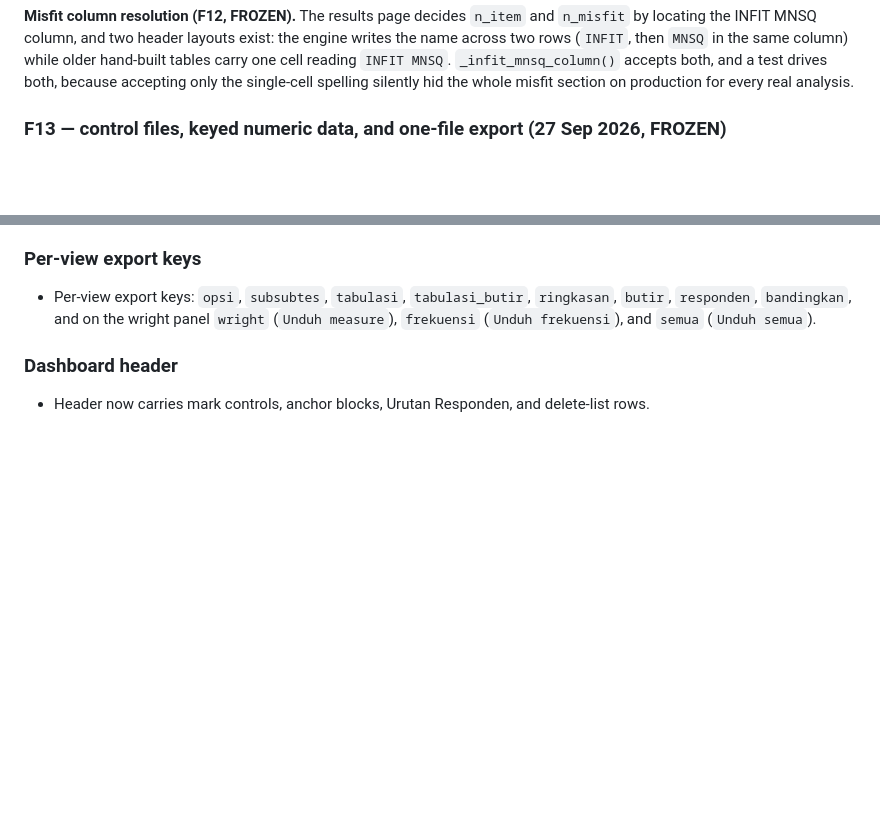
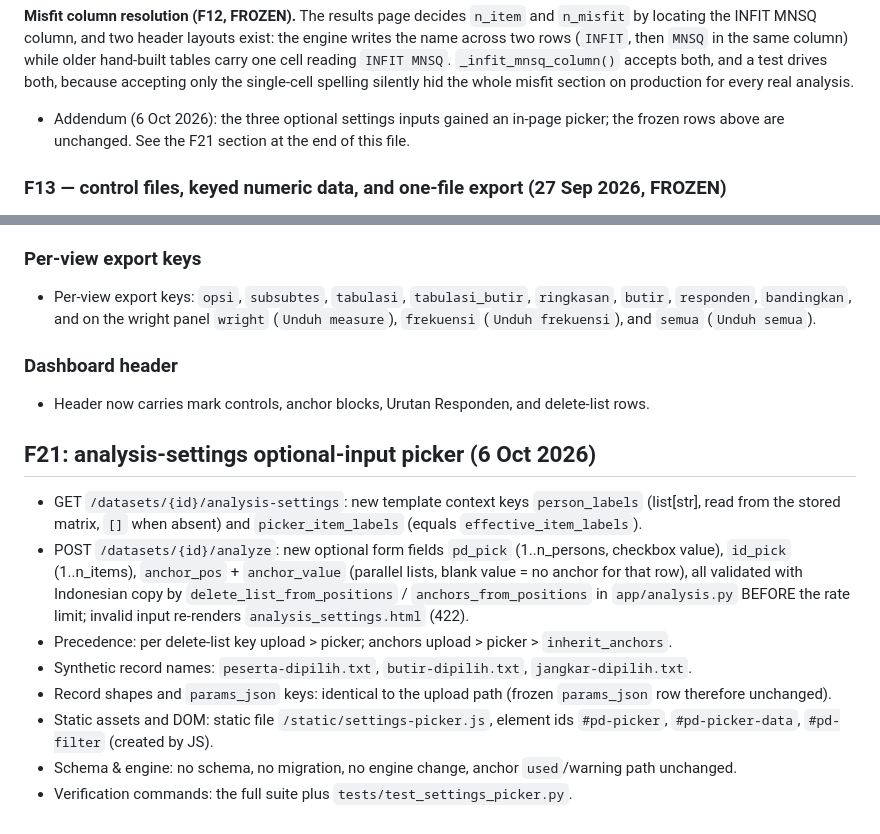
Before and after one commit to idzharulhuda13/raschlab-web, a Markdown page: INTERFACE.md, 2 parts joined by grey strips. GitHub-like rendering; blank space fills up the shorter version.

Commit message:
Document the F21 picker in INTERFACE.md

```diff
--- a/INTERFACE.md
+++ b/INTERFACE.md
@@ -264,6 +264,8 @@ test drives both, because accepting only the single-cell spelling silently hid t
 for every real analysis.
 
 
+
+- Addendum (6 Oct 2026): the three optional settings inputs gained an in-page picker; the frozen rows above are unchanged. See the F21 section at the end of this file.
 
 ### F13 — control files, keyed numeric data, and one-file export (27 Sep 2026, FROZEN)
 
@@ -782,3 +784,14 @@ Consolidation of analysis results into a single reading surface (`/analyses/{id}
 
 ### Dashboard header
 - Header now carries mark controls, anchor blocks, Urutan Responden, and delete-list rows.
+
+## F21: analysis-settings optional-input picker (6 Oct 2026)
+
+- GET `/datasets/{id}/analysis-settings`: new template context keys `person_labels` (list[str], read from the stored matrix, `[]` when absent) and `picker_item_labels` (equals `effective_item_labels`).
+- POST `/datasets/{id}/analyze`: new optional form fields `pd_pick` (1..n_persons, checkbox value), `id_pick` (1..n_items), `anchor_pos` + `anchor_value` (parallel lists, blank value = no anchor for that row), all validated with Indonesian copy by `delete_list_from_positions` / `anchors_from_positions` in `app/analysis.py` BEFORE the rate limit; invalid input re-renders `analysis_settings.html` (422).
+- Precedence: per delete-list key upload > picker; anchors upload > picker > `inherit_anchors`.
+- Synthetic record names: `peserta-dipilih.txt`, `butir-dipilih.txt`, `jangkar-dipilih.txt`.
+- Record shapes and `params_json` keys: identical to the upload path (frozen `params_json` row therefore unchanged).
+- Static assets and DOM: static file `/static/settings-picker.js`, element ids `#pd-picker`, `#pd-picker-data`, `#pd-filter` (created by JS).
+- Schema & engine: no schema, no migration, no engine change, anchor `used`/warning path unchanged.
+- Verification commands: the full suite plus `tests/test_settings_picker.py`.
```
